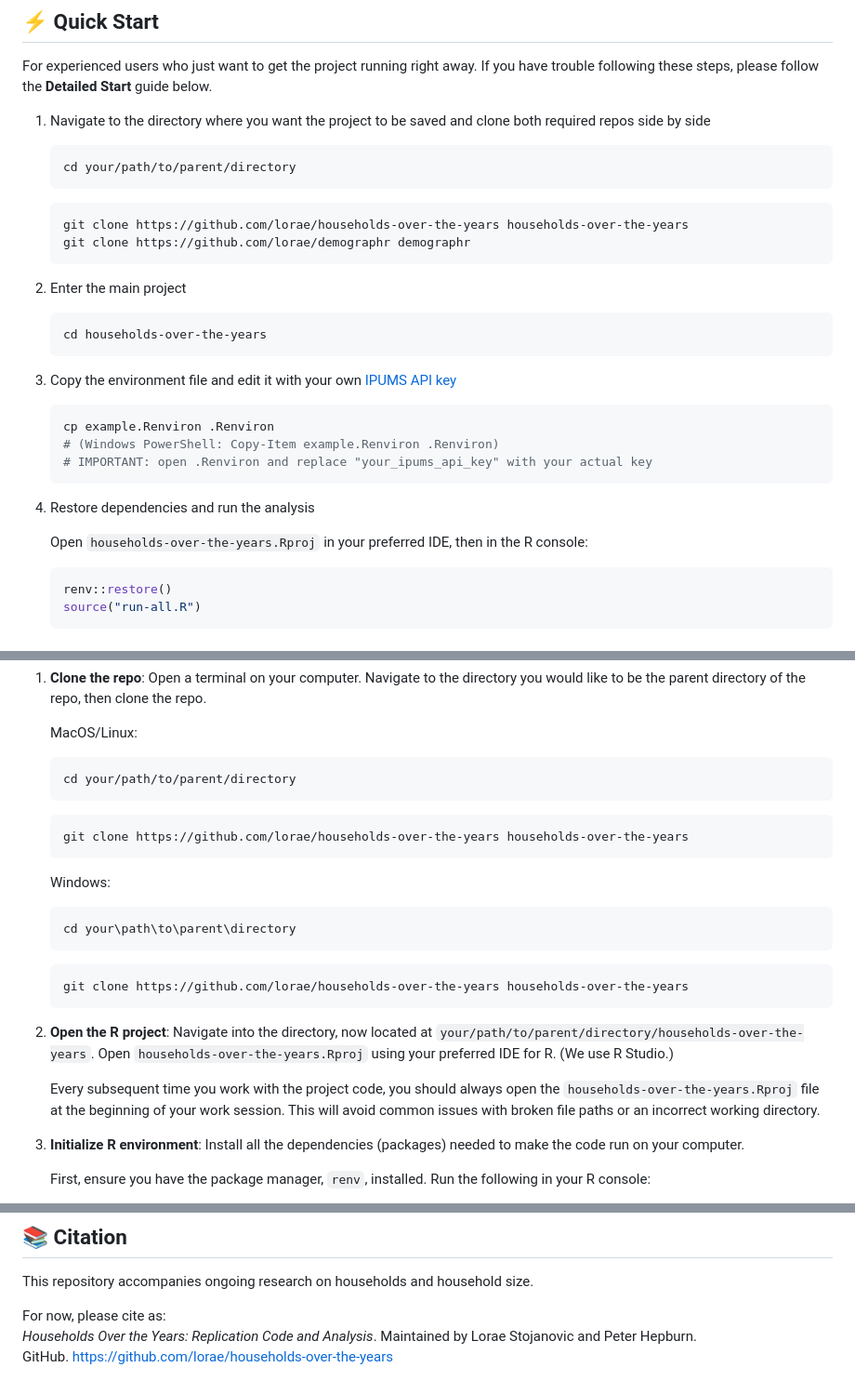
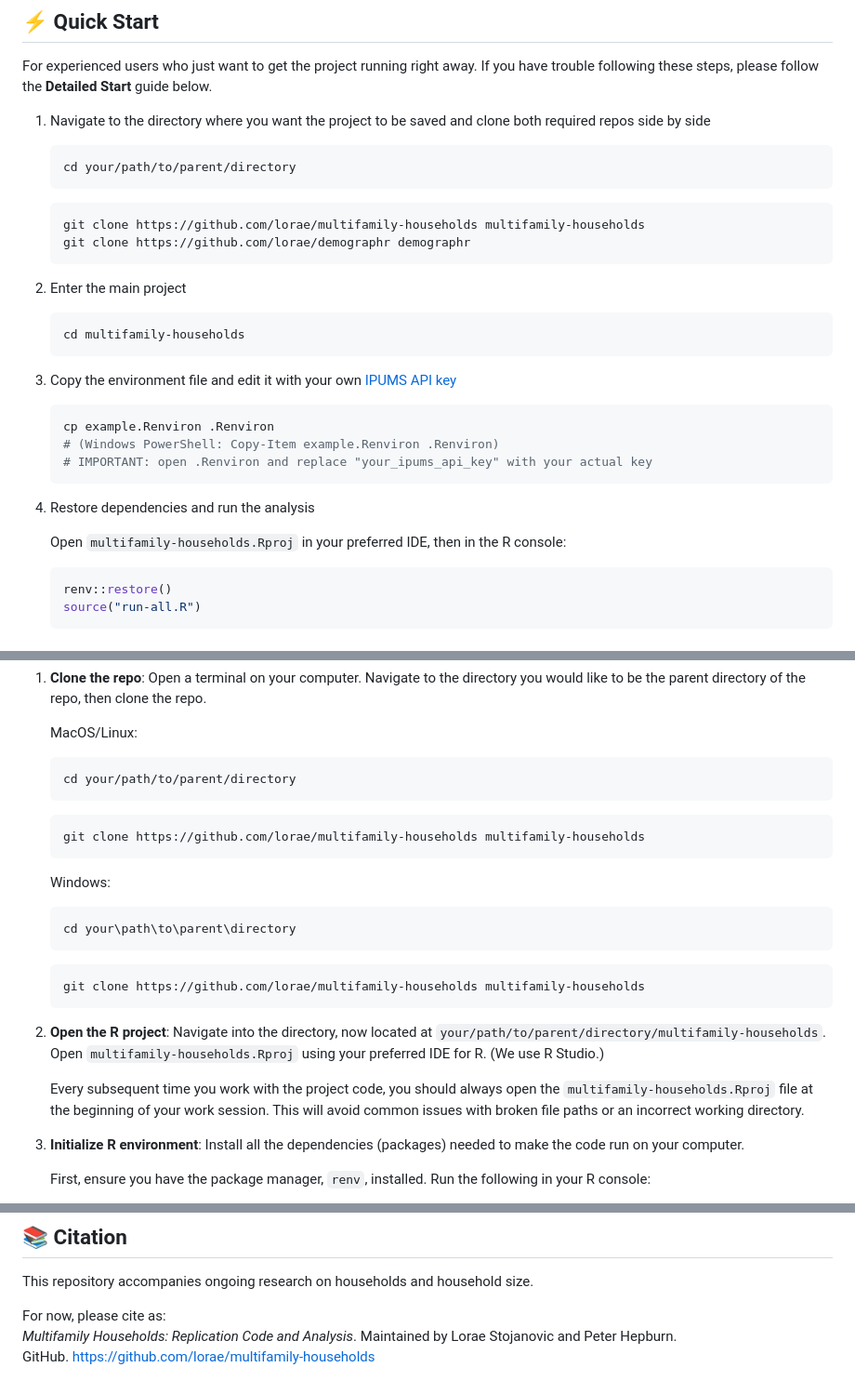
Before and after one commit to lorae/multifamily-households, a Markdown page: README.md, 3 parts joined by grey strips. Shown at 93% size. GitHub-like rendering.

Commit message:
Update README for multifamily-households project

````diff
--- a/README.md
+++ b/README.md
@@ -17,14 +17,14 @@ have trouble following these steps, please follow the **Detailed Start** guide b
     ```
 
     ```bash
-    git clone https://github.com/lorae/households-over-the-years households-over-the-years
+    git clone https://github.com/lorae/multifamily-households multifamily-households
     git clone https://github.com/lorae/demographr demographr
     ```
 
 2. Enter the main project
 
     ```bash
-    cd households-over-the-years
+    cd multifamily-households
     ```
 
 3. Copy the environment file and edit it with your own [IPUMS API key](https://account.ipums.org/api_keys)
@@ -37,7 +37,7 @@ have trouble following these steps, please follow the **Detailed Start** guide b
 
 4. Restore dependencies and run the analysis
 
-    Open `households-over-the-years.Rproj` in your preferred IDE, then in the R console:
+    Open `multifamily-households.Rproj` in your preferred IDE, then in the R console:
 
     ```r
     renv::restore()
@@ -61,7 +61,7 @@ These steps will allow you to install the code on your computer that runs this p
     cd your/path/to/parent/directory
     ```
     ```bash
-    git clone https://github.com/lorae/households-over-the-years households-over-the-years
+    git clone https://github.com/lorae/multifamily-households multifamily-households
     ```
 
     Windows:
@@ -70,13 +70,13 @@ These steps will allow you to install the code on your computer that runs this p
     cd your\path\to\parent\directory
     ```
     ```cmd
-    git clone https://github.com/lorae/households-over-the-years households-over-the-years
+    git clone https://github.com/lorae/multifamily-households multifamily-households
     ```
 
-2. **Open the R project**: Navigate into the directory, now located at `your/path/to/parent/directory/households-over-the-years`.
-Open `households-over-the-years.Rproj` using your preferred IDE for R. (We use R Studio.)
+2. **Open the R project**: Navigate into the directory, now located at `your/path/to/parent/directory/multifamily-households`.
+Open `multifamily-households.Rproj` using your preferred IDE for R. (We use R Studio.)
 
-    Every subsequent time you work with the project code, you should always open the `households-over-the-years.Rproj` file
+    Every subsequent time you work with the project code, you should always open the `multifamily-households.Rproj` file
     at the beginning of your work session. This will avoid common issues with broken file paths or an incorrect working directory.
 
 3. **Initialize R environment**: Install all the dependencies (packages) needed to make the code run on your computer.
@@ -175,5 +175,5 @@ MIT License (see LICENSE file).
 This repository accompanies ongoing research on households and household size.
 
 For now, please cite as:
-*Households Over the Years: Replication Code and Analysis*. Maintained by Lorae Stojanovic and Peter Hepburn.
-GitHub. https://github.com/lorae/households-over-the-years
+*Multifamily Households: Replication Code and Analysis*. Maintained by Lorae Stojanovic and Peter Hepburn.
+GitHub. https://github.com/lorae/multifamily-households
````
Also changed, not shown: other parts of README.md (+1 -1 lines).
